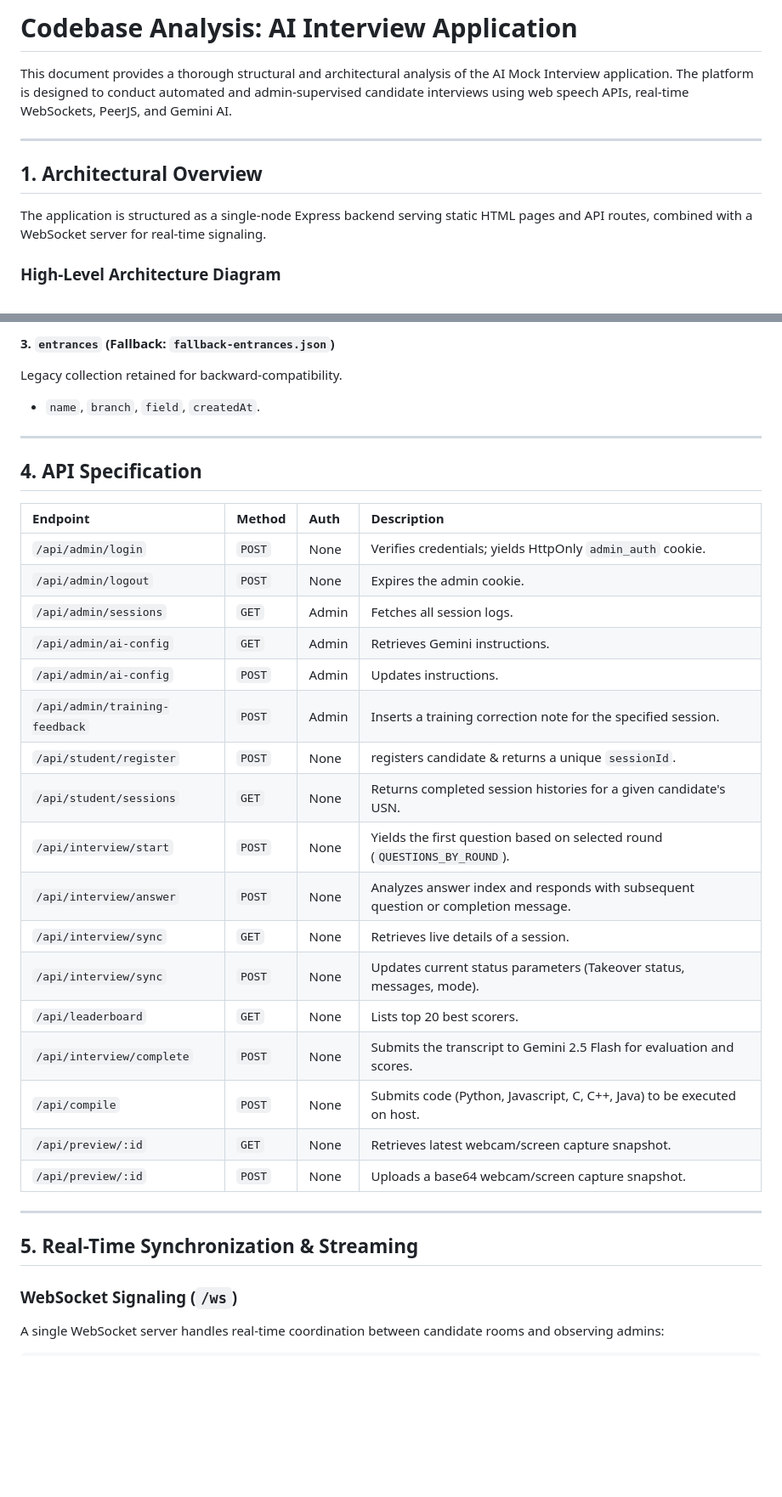
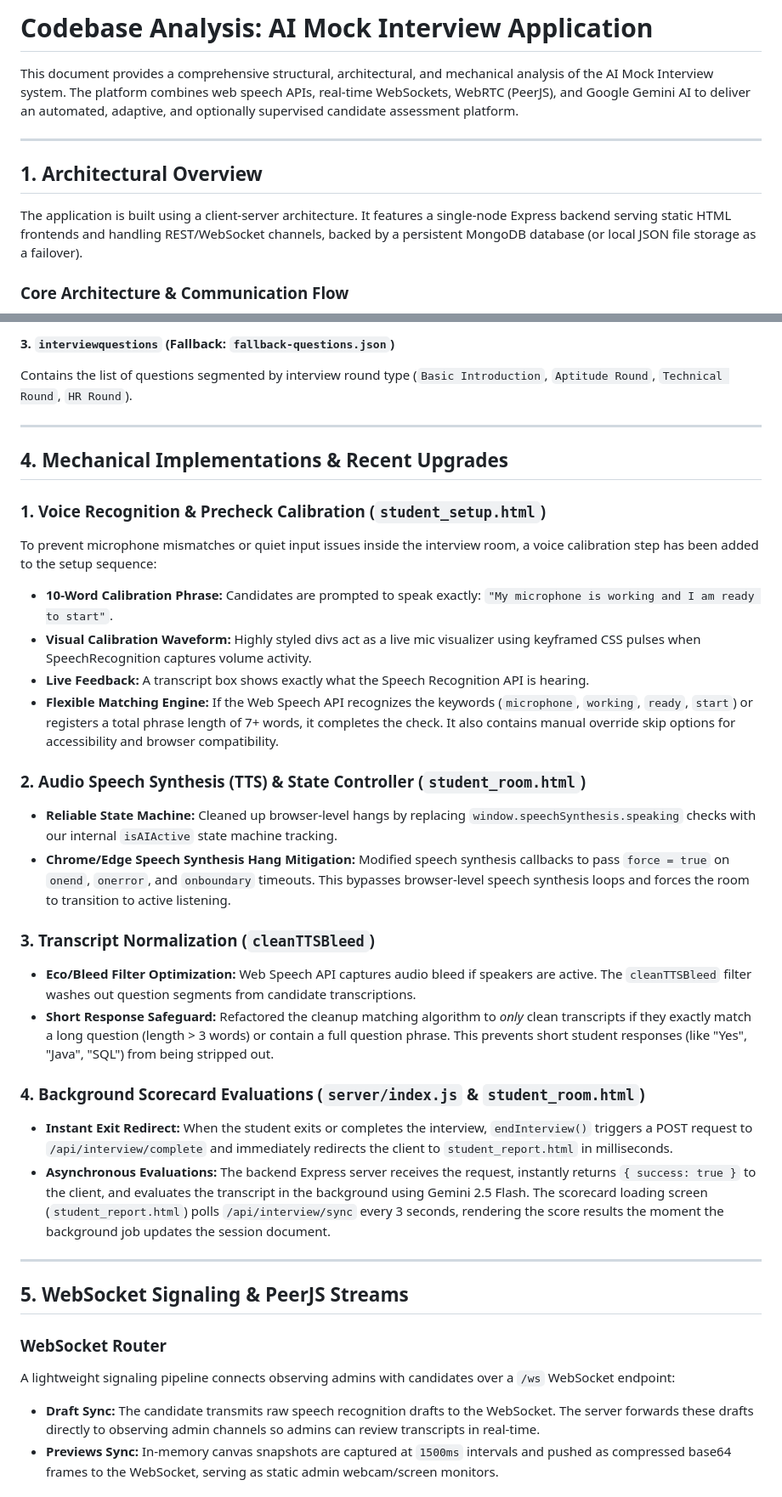
Before and after one commit to karthikachar56/interview, a Markdown page: codebase_analysis.md, 2 parts joined by grey strips. Shown at 85% size. GitHub-like rendering; blank space fills up the shorter version.

````diff
--- a/codebase_analysis.md
+++ b/codebase_analysis.md
@@ -1,14 +1,14 @@
-# Codebase Analysis: AI Interview Application
+# Codebase Analysis: AI Mock Interview Application
 
-This document provides a thorough structural and architectural analysis of the AI Mock Interview application. The platform is designed to conduct automated and admin-supervised candidate interviews using web speech APIs, real-time WebSockets, PeerJS, and Gemini AI.
+This document provides a comprehensive structural, architectural, and mechanical analysis of the AI Mock Interview system. The platform combines web speech APIs, real-time WebSockets, WebRTC (PeerJS), and Google Gemini AI to deliver an automated, adaptive, and optionally supervised candidate assessment platform.
 
 ---
 
 ## 1. Architectural Overview
 
-The application is structured as a single-node Express backend serving static HTML pages and API routes, combined with a WebSocket server for real-time signaling.
+The application is built using a client-server architecture. It features a single-node Express backend serving static HTML frontends and handling REST/WebSocket channels, backed by a persistent MongoDB database (or local JSON file storage as a failover).
 
-### High-Level Architecture Diagram
+### Core Architecture & Communication Flow
 ```mermaid
 graph TD
     subgraph Client [Student / Candidate Client]
@@ -141,36 +148,36 @@ Stores prompt directives given to Gemini.
 
-#### 3. `entrances` (Fallback: `fallback-entrances.json`)
-Legacy collection retained for backward-compatibility.
-*   `name`, `branch`, `field`, `createdAt`.
+#### 3. `interviewquestions` (Fallback: `fallback-questions.json`)
+Contains the list of questions segmented by interview round type (`Basic Introduction`, `Aptitude Round`, `Technical Round`, `HR Round`).
 
 ---
 
-## 4. API Specification
+## 4. Mechanical Implementations & Recent Upgrades
 
-| Endpoint | Method | Auth | Description |
-| :--- | :--- | :--- | :--- |
-| `/api/admin/login` | `POST` | None | Verifies credentials; yields HttpOnly `admin_auth` cookie. |
-| `/api/admin/logout` | `POST` | None | Expires the admin cookie. |
-| `/api/admin/sessions` | `GET` | Admin | Fetches all session logs. |
-| `/api/admin/ai-config` | `GET` | Admin | Retrieves Gemini instructions. |
-| `/api/admin/ai-config` | `POST` | Admin | Updates instructions. |
-| `/api/admin/training-feedback` | `POST` | Admin | Inserts a training correction note for the specified session. |
-| `/api/student/register` | `POST` | None | registers candidate & returns a unique `sessionId`. |
-| `/api/student/sessions` | `GET` | None | Returns completed session histories for a given candidate's USN. |
-| `/api/interview/start` | `POST` | None | Yields the first question based on selected round (`QUESTIONS_BY_ROUND`). |
-| `/api/interview/answer` | `POST` | None | Analyzes answer index and responds with subsequent question or completion message. |
-| `/api/interview/sync` | `GET` | None | Retrieves live details of a session. |
-| `/api/interview/sync` | `POST` | None | Updates current status parameters (Takeover status, messages, mode). |
-| `/api/leaderboard` | `GET` | None | Lists top 20 best scorers. |
-| `/api/interview/complete` | `POST` | None | Submits the transcript to Gemini 2.5 Flash for evaluation and scores. |
-| `/api/compile` | `POST` | None | Submits code (Python, Javascript, C, C++, Java) to be executed on host. |
-| `/api/preview/:id` | `GET` | None | Retrieves latest webcam/screen capture snapshot. |
-| `/api/preview/:id` | `POST` | None | Uploads a base64 webcam/screen capture snapshot. |
+### 1. Voice Recognition & Precheck Calibration (`student_setup.html`)
+To prevent microphone mismatches or quiet input issues inside the interview room, a voice calibration step has been added to the setup sequence:
+*   **10-Word Calibration Phrase:** Candidates are prompted to speak exactly: `"My microphone is working and I am ready to start"`.
+*   **Visual Calibration Waveform:** Highly styled divs act as a live mic visualizer using keyframed CSS pulses when SpeechRecognition captures volume activity.
+*   **Live Feedback:** A transcript box shows exactly what the Speech Recognition API is hearing.
+*   **Flexible Matching Engine:** If the Web Speech API recognizes the keywords (`microphone`, `working`, `ready`, `start`) or registers a total phrase length of 7+ words, it completes the check. It also contains manual override skip options for accessibility and browser compatibility.
+
+### 2. Audio Speech Synthesis (TTS) & State Controller (`student_room.html`)
+*   **Reliable State Machine:** Cleaned up browser-level hangs by replacing `window.speechSynthesis.speaking` checks with our internal `isAIActive` state machine tracking.
+*   **Chrome/Edge Speech Synthesis Hang Mitigation:** Modified speech synthesis callbacks to pass `force = true` on `onend`, `onerror`, and `onboundary` timeouts. This bypasses browser-level speech synthesis loops and forces the room to transition to active listening.
+
+### 3. Transcript Normalization (`cleanTTSBleed`)
+*   **Eco/Bleed Filter Optimization:** Web Speech API captures audio bleed if speakers are active. The `cleanTTSBleed` filter washes out question segments from candidate transcriptions.
+*   **Short Response Safeguard:** Refactored the cleanup matching algorithm to *only* clean transcripts if they exactly match a long question (length > 3 words) or contain a full question phrase. This prevents short student responses (like "Yes", "Java", "SQL") from being stripped out.
+
+### 4. Background Scorecard Evaluations (`server/index.js` & `student_room.html`)
+*   **Instant Exit Redirect:** When the student exits or completes the interview, `endInterview()` triggers a POST request to `/api/interview/complete` and immediately redirects the client to `student_report.html` in milliseconds.
+*   **Asynchronous Evaluations:** The backend Express server receives the request, instantly returns `{ success: true }` to the client, and evaluates the transcript in the background using Gemini 2.5 Flash. The scorecard loading screen (`student_report.html`) polls `/api/interview/sync` every 3 seconds, rendering the score results the moment the background job updates the session document.
 
 ---
 
-## 5. Real-Time Synchronization & Streaming
+## 5. WebSocket Signaling & PeerJS Streams
 
-### WebSocket Signaling (`/ws`)
-A single WebSocket server handles real-time coordination between candidate rooms and observing admins:
+### WebSocket Router
+A lightweight signaling pipeline connects observing admins with candidates over a `/ws` WebSocket endpoint:
+*   **Draft Sync:** The candidate transmits raw speech recognition drafts to the WebSocket. The server forwards these drafts directly to observing admin channels so admins can review transcripts in real-time.
+*   **Previews Sync:** In-memory canvas snapshots are captured at `1500ms` intervals and pushed as compressed base64 frames to the WebSocket, serving as static admin webcam/screen monitors.
 
````
Also changed, not shown: other parts of codebase_analysis.md (+68 -98 lines).
